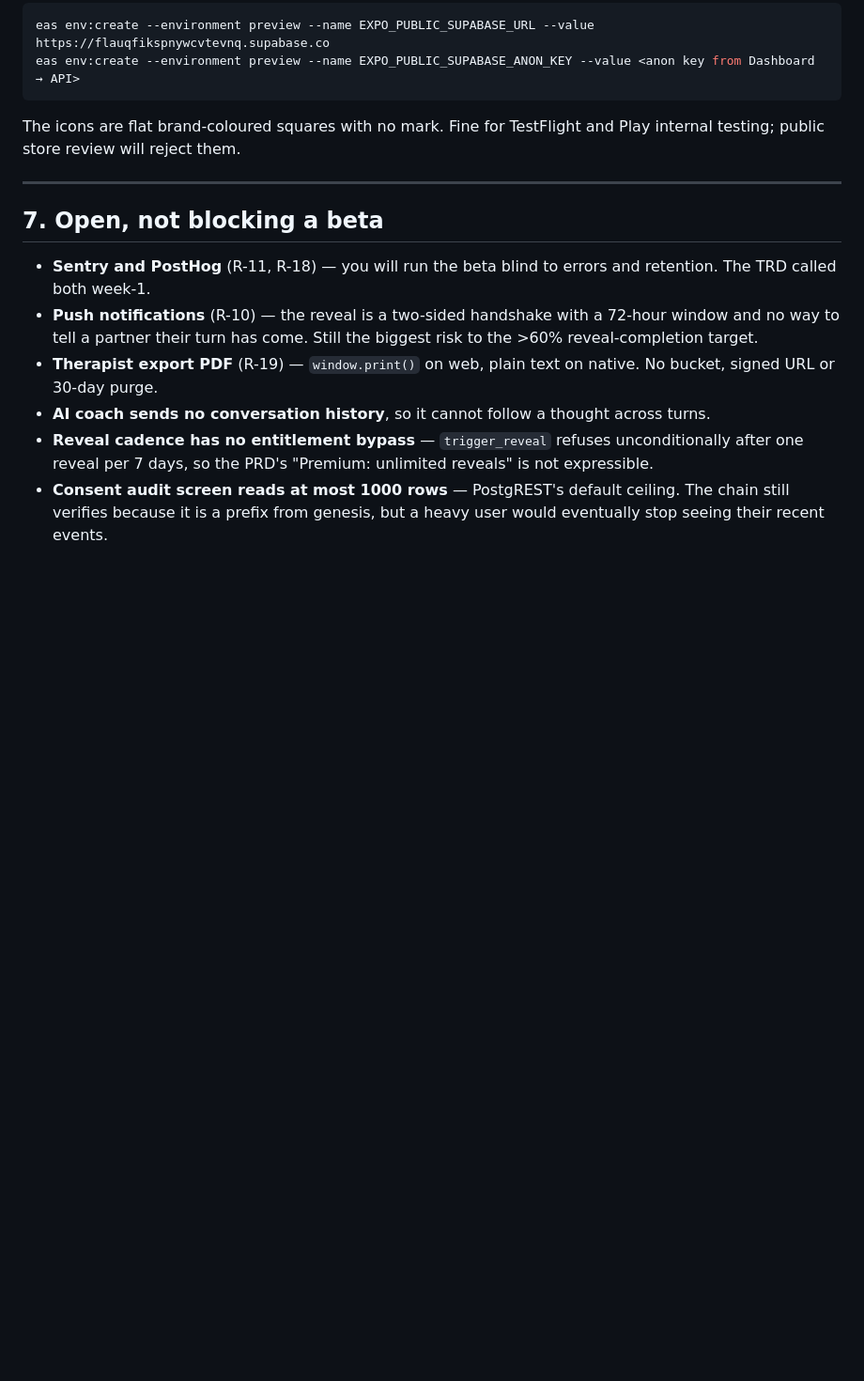
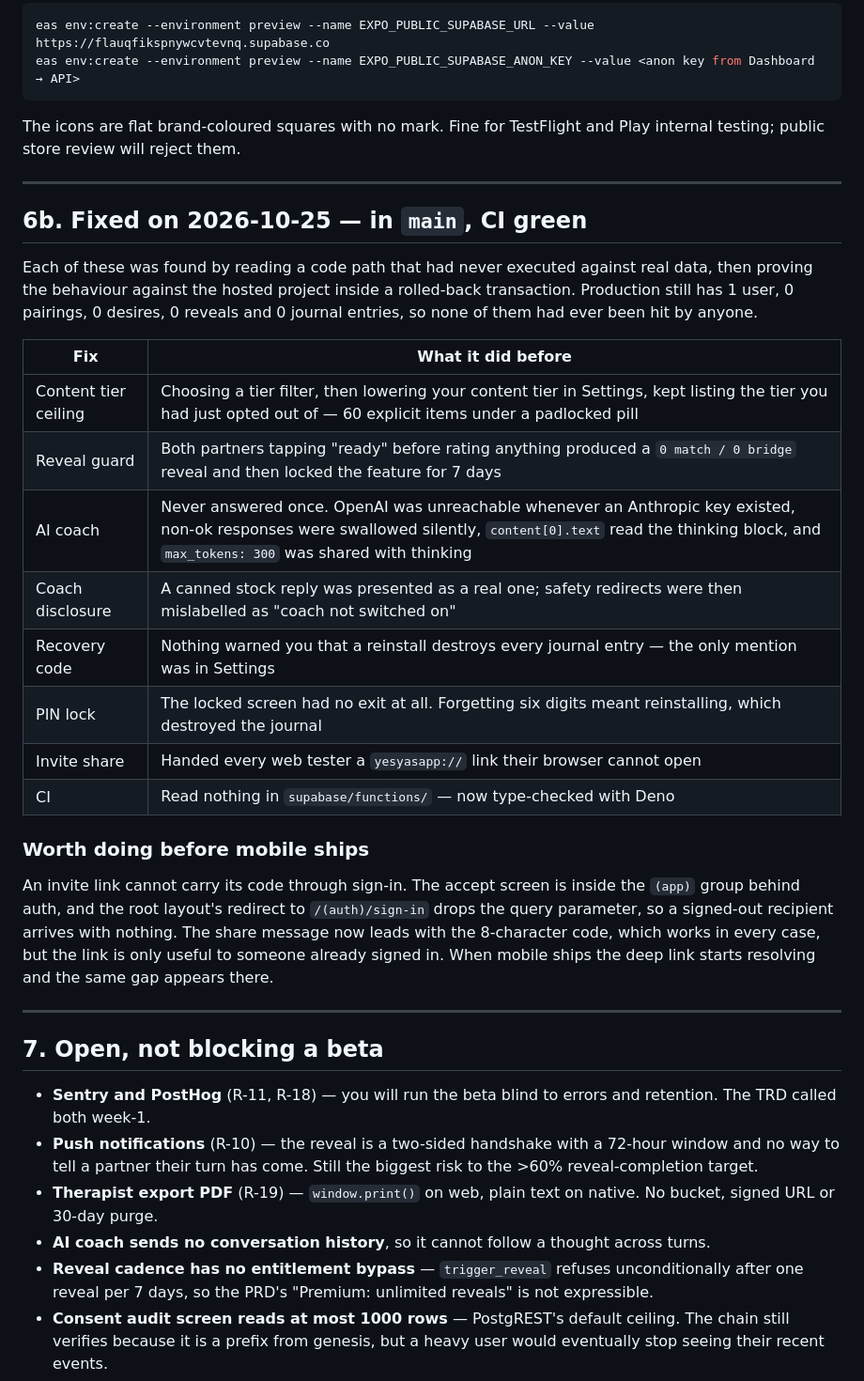
Before and after one commit to Johhnmarshal/YesYas-MVP, a Markdown page: docs/BETA_READINESS.md, the part around the change. Shown at 94% size. GitHub-like rendering; blank space fills up the shorter version.

Commit message:
docs: record what was fixed on 2026-10-25 and the invite-code follow-up
Each entry was found the same way: read a path that had never run against
real data, then prove the behaviour against the hosted project inside a
rolled-back transaction. Production still has 1 user and 0 pairings, desires,
reveals or journal entries, so none of these had been hit by anyone.

Co-Authored-By: Claude Opus 5 <noreply@anthropic.com>

```diff
--- a/docs/BETA_READINESS.md
+++ b/docs/BETA_READINESS.md
@@ -222,6 +222,36 @@ Play internal testing; public store review will reject them.
 
 ---
 
+## 6b. Fixed on 2026-10-25 — in `main`, CI green
+
+Each of these was found by reading a code path that had never executed against
+real data, then proving the behaviour against the hosted project inside a
+rolled-back transaction. Production still has 1 user, 0 pairings, 0 desires,
+0 reveals and 0 journal entries, so none of them had ever been hit by anyone.
+
+| Fix | What it did before |
+|---|---|
+| Content tier ceiling | Choosing a tier filter, then lowering your content tier in Settings, kept listing the tier you had just opted out of — 60 explicit items under a padlocked pill |
+| Reveal guard | Both partners tapping "ready" before rating anything produced a `0 match / 0 bridge` reveal and then locked the feature for 7 days |
+| AI coach | Never answered once. OpenAI was unreachable whenever an Anthropic key existed, non-ok responses were swallowed silently, `content[0].text` read the thinking block, and `max_tokens: 300` was shared with thinking |
+| Coach disclosure | A canned stock reply was presented as a real one; safety redirects were then mislabelled as "coach not switched on" |
+| Recovery code | Nothing warned you that a reinstall destroys every journal entry — the only mention was in Settings |
+| PIN lock | The locked screen had no exit at all. Forgetting six digits meant reinstalling, which destroyed the journal |
+| Invite share | Handed every web tester a `yesyasapp://` link their browser cannot open |
+| CI | Read nothing in `supabase/functions/` — now type-checked with Deno |
+
+### Worth doing before mobile ships
+
+An invite link cannot carry its code through sign-in. The accept screen is
+inside the `(app)` group behind auth, and the root layout's redirect to
+`/(auth)/sign-in` drops the query parameter, so a signed-out recipient arrives
+with nothing. The share message now leads with the 8-character code, which
+works in every case, but the link is only useful to someone already signed in.
+When mobile ships the deep link starts resolving and the same gap appears
+there.
+
+---
+
 ## 7. Open, not blocking a beta
 
 - **Sentry and PostHog** (R-11, R-18) — you will run the beta blind to errors
```
